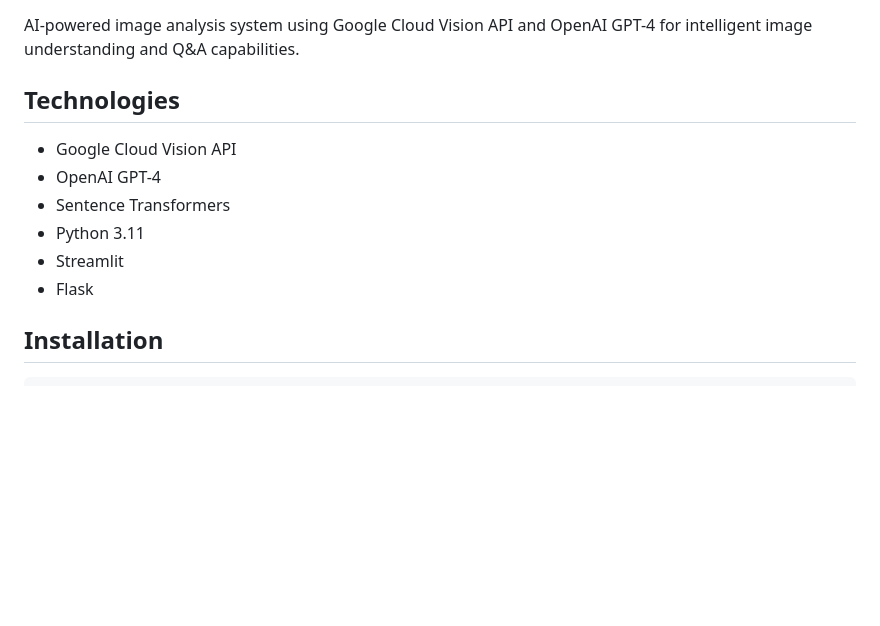
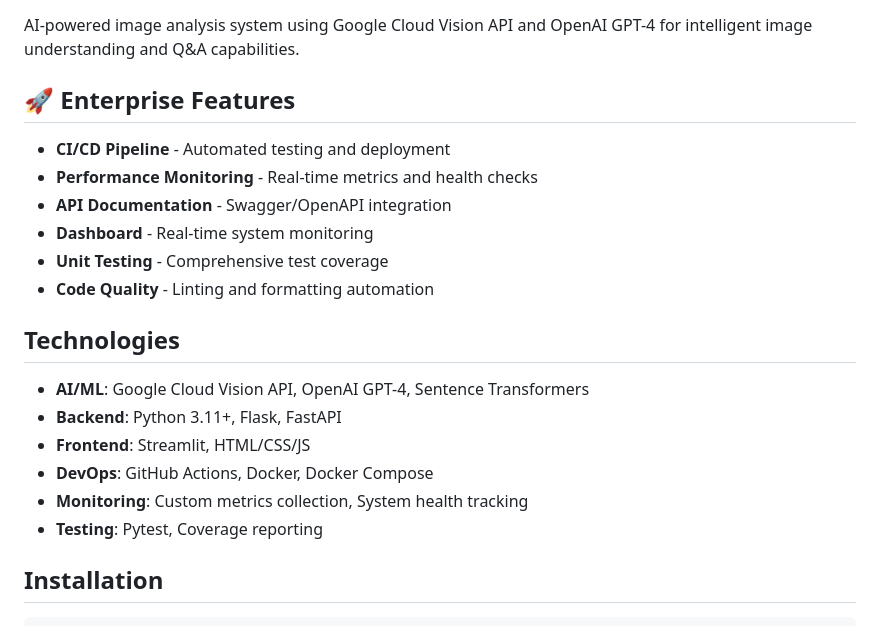
Before and after one commit to e1washere/photo-assistant, a Markdown page: README.md, the part around one of its changes. GitHub-like rendering; blank space fills up the shorter version.

Commit message:
docs: enhance README with enterprise features and CI/CD badges

```diff
--- a/README.md
+++ b/README.md
@@ -9,14 +12,23 @@
 
 AI-powered image analysis system using Google Cloud Vision API and OpenAI GPT-4 for intelligent image understanding and Q&A capabilities.
 
+## 🚀 Enterprise Features
+
+- **CI/CD Pipeline** - Automated testing and deployment
+- **Performance Monitoring** - Real-time metrics and health checks
+- **API Documentation** - Swagger/OpenAPI integration
+- **Dashboard** - Real-time system monitoring
+- **Unit Testing** - Comprehensive test coverage
+- **Code Quality** - Linting and formatting automation
+
 ## Technologies
 
-- Google Cloud Vision API
-- OpenAI GPT-4
-- Sentence Transformers
-- Python 3.11
-- Streamlit
-- Flask
+- **AI/ML**: Google Cloud Vision API, OpenAI GPT-4, Sentence Transformers
+- **Backend**: Python 3.11+, Flask, FastAPI
+- **Frontend**: Streamlit, HTML/CSS/JS
+- **DevOps**: GitHub Actions, Docker, Docker Compose
+- **Monitoring**: Custom metrics collection, System health tracking
+- **Testing**: Pytest, Coverage reporting
 
 ## Installation
 
```
Also changed, not shown: other parts of README.md (+3 -0 lines).
